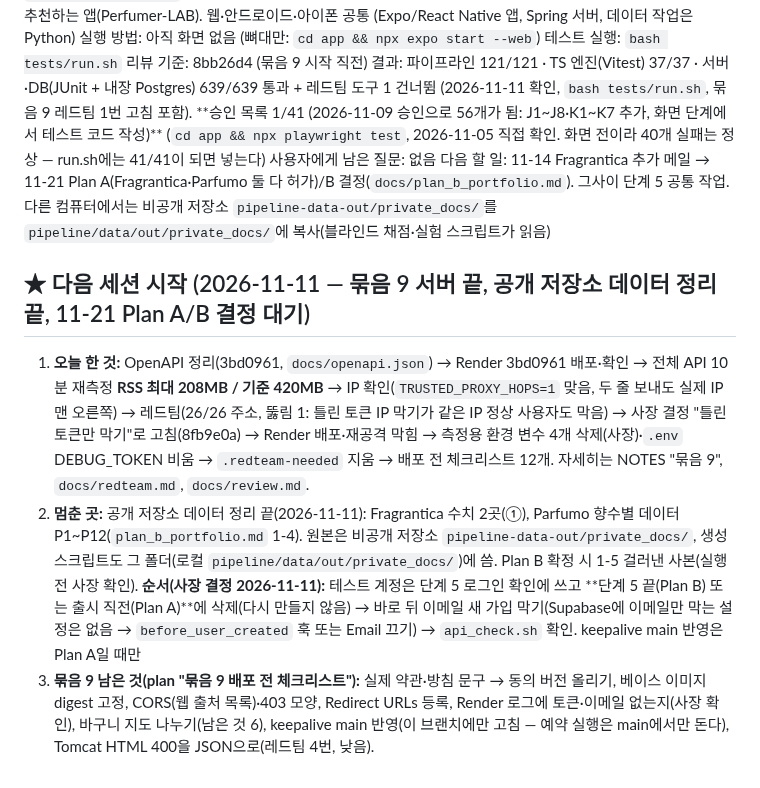
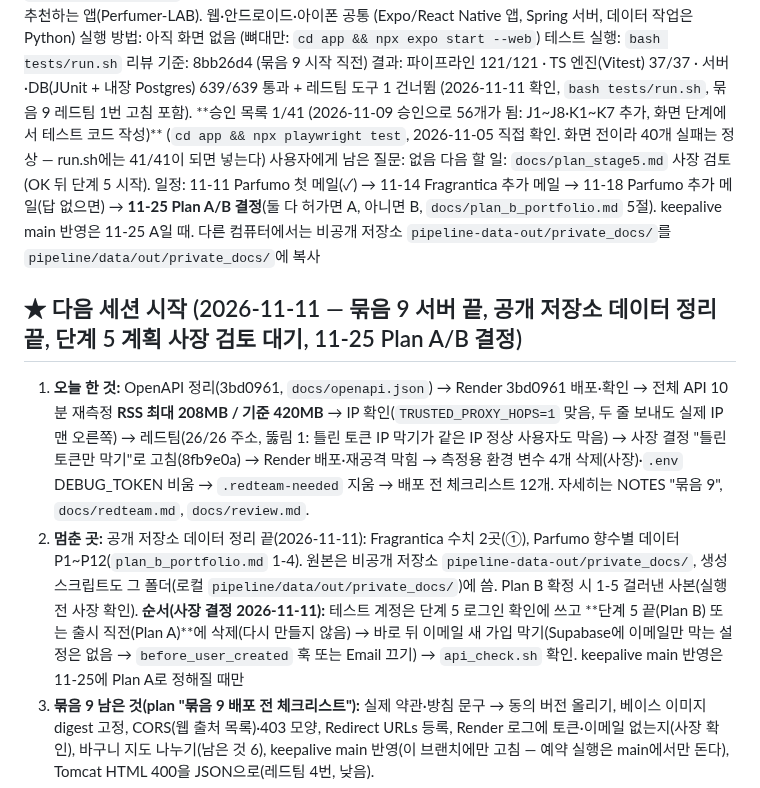
Before and after one commit to junyeop3407/perfumer-lab, a Markdown page: apps/scent-studio/HANDOFF.md, the part around the change. Rendered like a GitHub page.

Commit message:
scent-studio: 단계 5(화면) 계획 plan_stage5.md(사장 검토 대기), 결정 일정 11-25로 변경(Parfumo 11-11·11-18 메일, keepalive main 반영도 11-25 기준)
Co-Authored-By: Claude Opus 5.5 <noreply@anthropic.com>

```diff
--- a/apps/scent-studio/HANDOFF.md
+++ b/apps/scent-studio/HANDOFF.md
@@ -6,11 +6,11 @@
 리뷰 기준: 8bb26d4 (묶음 9 시작 직전)
 결과: 파이프라인 121/121 · TS 엔진(Vitest) 37/37 · 서버·DB(JUnit + 내장 Postgres) 639/639 통과 + 레드팀 도구 1 건너뜀 (2026-11-11 확인, `bash tests/run.sh`, 묶음 9 레드팀 1번 고침 포함). **승인 목록 1/41 (2026-11-09 승인으로 56개가 됨: J1~J8·K1~K7 추가, 화면 단계에서 테스트 코드 작성)** (`cd app && npx playwright test`, 2026-11-05 직접 확인. 화면 전이라 40개 실패는 정상 — run.sh에는 41/41이 되면 넣는다)
 사용자에게 남은 질문: 없음
-다음 할 일: 11-14 Fragrantica 추가 메일 → 11-21 Plan A(Fragrantica·Parfumo 둘 다 허가)/B 결정(`docs/plan_b_portfolio.md`). 그사이 단계 5 공통 작업. 다른 컴퓨터에서는 비공개 저장소 `pipeline-data-out/private_docs/`를 `pipeline/data/out/private_docs/`에 복사(블라인드 채점·실험 스크립트가 읽음)
+다음 할 일: `docs/plan_stage5.md` 사장 검토(OK 뒤 단계 5 시작). 일정: 11-11 Parfumo 첫 메일(✓) → 11-14 Fragrantica 추가 메일 → 11-18 Parfumo 추가 메일(답 없으면) → **11-25 Plan A/B 결정**(둘 다 허가면 A, 아니면 B, `docs/plan_b_portfolio.md` 5절). keepalive main 반영은 11-25 A일 때. 다른 컴퓨터에서는 비공개 저장소 `pipeline-data-out/private_docs/`를 `pipeline/data/out/private_docs/`에 복사
 
-## ★ 다음 세션 시작 (2026-11-11 — 묶음 9 서버 끝, 공개 저장소 데이터 정리 끝, 11-21 Plan A/B 결정 대기)
+## ★ 다음 세션 시작 (2026-11-11 — 묶음 9 서버 끝, 공개 저장소 데이터 정리 끝, 단계 5 계획 사장 검토 대기, 11-25 Plan A/B 결정)
 1. **오늘 한 것:** OpenAPI 정리(3bd0961, `docs/openapi.json`) → Render 3bd0961 배포·확인 → 전체 API 10분 재측정 **RSS 최대 208MB / 기준 420MB** → IP 확인(`TRUSTED_PROXY_HOPS=1` 맞음, 두 줄 보내도 실제 IP 맨 오른쪽) → 레드팀(26/26 주소, 뚫림 1: 틀린 토큰 IP 막기가 같은 IP 정상 사용자도 막음) → 사장 결정 "틀린 토큰만 막기"로 고침(8fb9e0a) → Render 배포·재공격 막힘 → 측정용 환경 변수 4개 삭제(사장)·`.env` DEBUG_TOKEN 비움 → `.redteam-needed` 지움 → 배포 전 체크리스트 12개. 자세히는 NOTES "묶음 9", `docs/redteam.md`, `docs/review.md`.
-2. **멈춘 곳:** 공개 저장소 데이터 정리 끝(2026-11-11): Fragrantica 수치 2곳(①), Parfumo 향수별 데이터 P1~P12(`plan_b_portfolio.md` 1-4). 원본은 비공개 저장소 `pipeline-data-out/private_docs/`, 생성 스크립트도 그 폴더(로컬 `pipeline/data/out/private_docs/`)에 씀. Plan B 확정 시 1-5 걸러낸 사본(실행 전 사장 확인). **순서(사장 결정 2026-11-11):** 테스트 계정은 단계 5 로그인 확인에 쓰고 **단계 5 끝(Plan B) 또는 출시 직전(Plan A)**에 삭제(다시 만들지 않음) → 바로 뒤 이메일 새 가입 막기(Supabase에 이메일만 막는 설정은 없음 → `before_user_created` 훅 또는 Email 끄기) → `api_check.sh` 확인. keepalive main 반영은 Plan A일 때만
+2. **멈춘 곳:** 공개 저장소 데이터 정리 끝(2026-11-11): Fragrantica 수치 2곳(①), Parfumo 향수별 데이터 P1~P12(`plan_b_portfolio.md` 1-4). 원본은 비공개 저장소 `pipeline-data-out/private_docs/`, 생성 스크립트도 그 폴더(로컬 `pipeline/data/out/private_docs/`)에 씀. Plan B 확정 시 1-5 걸러낸 사본(실행 전 사장 확인). **순서(사장 결정 2026-11-11):** 테스트 계정은 단계 5 로그인 확인에 쓰고 **단계 5 끝(Plan B) 또는 출시 직전(Plan A)**에 삭제(다시 만들지 않음) → 바로 뒤 이메일 새 가입 막기(Supabase에 이메일만 막는 설정은 없음 → `before_user_created` 훅 또는 Email 끄기) → `api_check.sh` 확인. keepalive main 반영은 11-25에 Plan A로 정해질 때만
 3. **묶음 9 남은 것(plan "묶음 9 배포 전 체크리스트"):** 실제 약관·방침 문구 → 동의 버전 올리기, 베이스 이미지 digest 고정, CORS(웹 출처 목록)·403 모양, Redirect URLs 등록, Render 로그에 토큰·이메일 없는지(사장 확인), 바구니 지도 나누기(남은 것 6), keepalive main 반영(이 브랜치에만 고침 — 예약 실행은 main에서만 돈다), Tomcat HTML 400을 JSON으로(레드팀 4번, 낮음).
 4. 레드팀을 다시 돌릴 때: `RedTeamRig`(`./gradlew test --tests "*RedTeamRig*" -Dredteam.rig=true -Dredteam.minutes=60`, 이 컴퓨터에서만 서버를 띄움).
 
```
Also changed, not shown: 2 other files.
